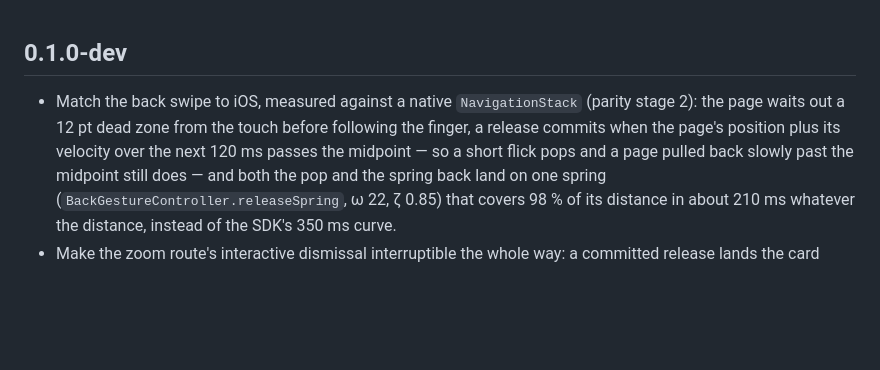
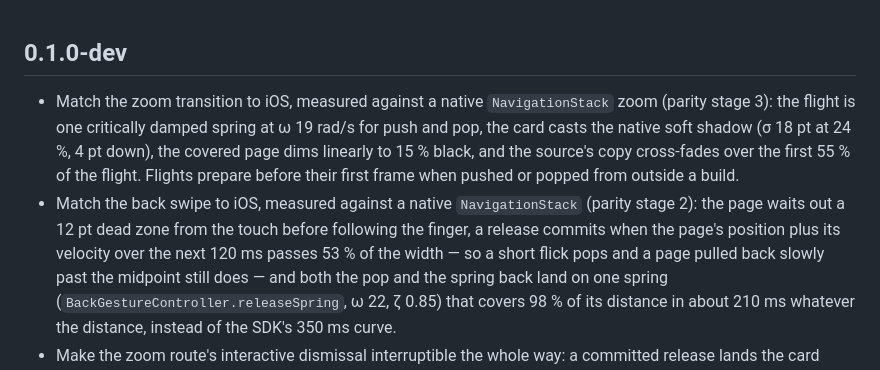
Before and after one commit to JakeThomson/swift_transitions, a Markdown page: CHANGELOG.md, the part around the change. GitHub-like rendering; blank space fills up the shorter version.

```diff
--- a/CHANGELOG.md
+++ b/CHANGELOG.md
@@ -1,9 +1,16 @@
 ## 0.1.0-dev
 
+* Match the zoom transition to iOS, measured against a native
+  `NavigationStack` zoom (parity stage 3): the flight is one critically
+  damped spring at ω 19 rad/s for push and pop, the card casts the native
+  soft shadow (σ 18 pt at 24 %, 4 pt down), the covered page dims linearly
+  to 15 % black, and the source's copy cross-fades over the first 55 % of
+  the flight. Flights prepare before their first frame when pushed or
+  popped from outside a build.
 * Match the back swipe to iOS, measured against a native `NavigationStack`
   (parity stage 2): the page waits out a 12 pt dead zone from the touch
   before following the finger, a release commits when the page's position
-  plus its velocity over the next 120 ms passes the midpoint — so a short
+  plus its velocity over the next 120 ms passes 53 % of the width — so a short
   flick pops and a page pulled back slowly past the midpoint still does —
   and both the pop and the spring back land on one spring
   (`BackGestureController.releaseSpring`, ω 22, ζ 0.85) that covers 98 % of
```
Also changed, not shown: docs/parity-plan.md (+14 -2 lines).
